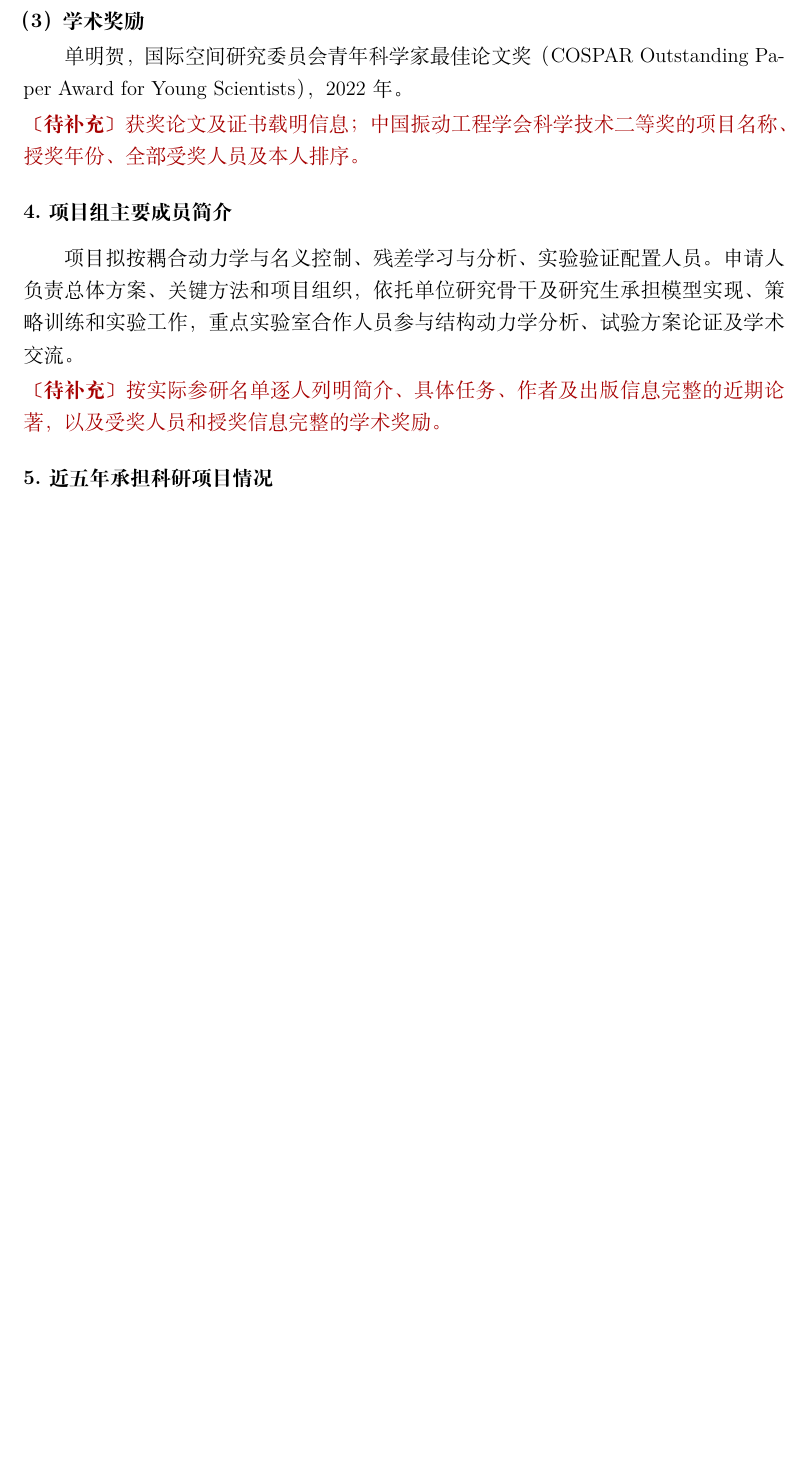
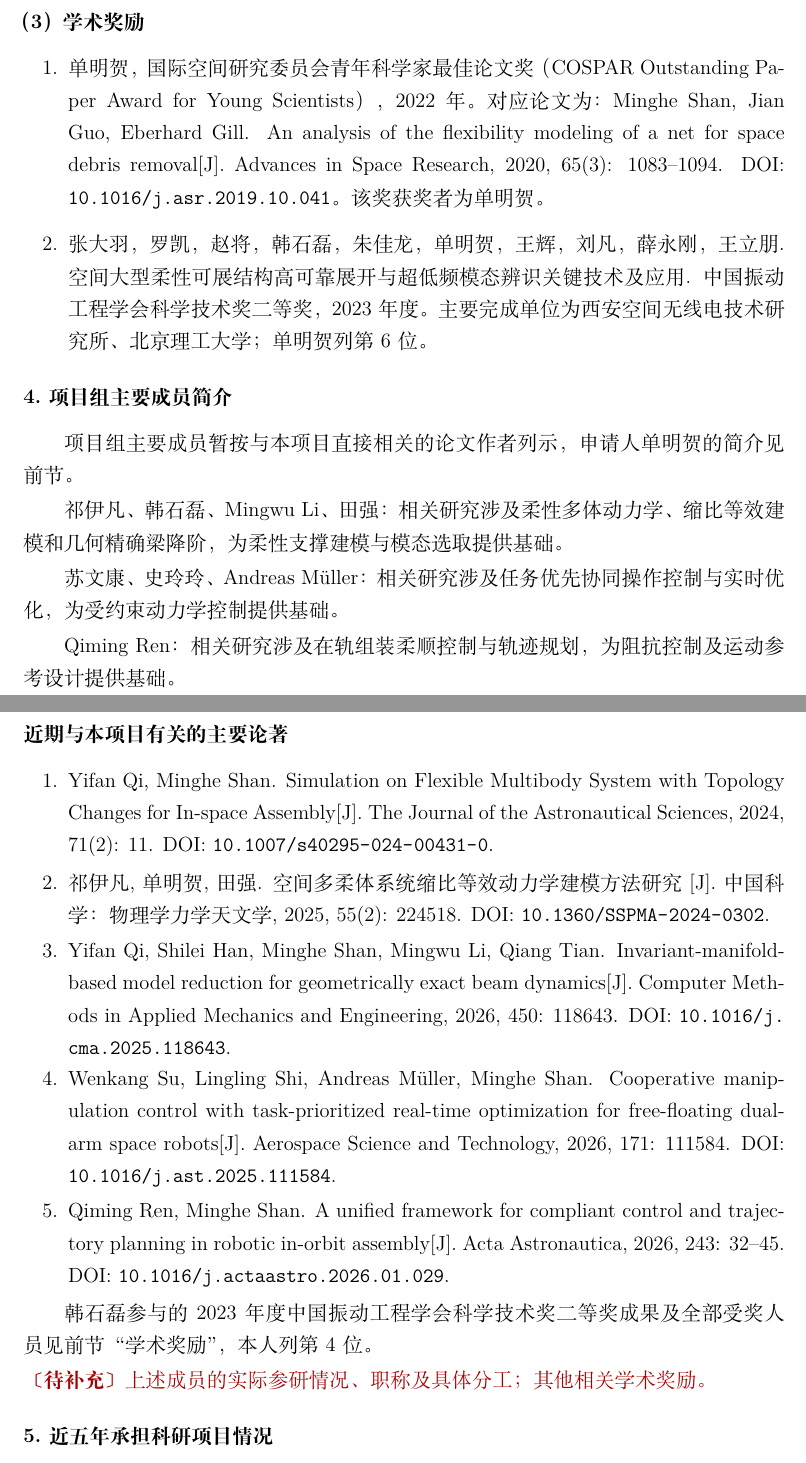
Before and after one commit to Swk6666/NUAA-book, a LaTeX document (output/南航开放课题_报告正文.tex): part of page 13 of 14 before the commit and two parts of pages 13 and 14 of 15 after it, the two joined at a grey line, cut so that both start at the same text, the shorter picture padded with empty space. Compiled offline with XeLaTeX.

Commit message:
feat: 加入研究工作基础等内容

```diff
--- a/output/南航开放课题_报告正文.tex
+++ b/output/南航开放课题_报告正文.tex
@@ -400,15 +400,40 @@ DDP引导残差学习 & 0.338 & 0.203 & 0.110 \\
 % 不将匿名稿件冒列为申请人已发表论著，正式论著清单按实际发表状态更新。
 \topic{（3）学术奖励}
 
-单明贺，国际空间研究委员会青年科学家最佳论文奖（COSPAR Outstanding Paper Award for Young Scientists），2022年。
-
-\needinfo{获奖论文及证书载明信息；中国振动工程学会科学技术二等奖的项目名称、授奖年份、全部受奖人员及本人排序。}
+\begin{enumerate}[label=\arabic*.]
+\item 单明贺，国际空间研究委员会青年科学家最佳论文奖（COSPAR Outstanding Paper Award for Young Scientists），2022年。对应论文为：Minghe Shan, Jian Guo, Eberhard Gill. An analysis of the flexibility modeling of a net for space debris removal[J]. Advances in Space Research, 2020, 65(3): 1083--1094. DOI: \doi{10.1016/j.asr.2019.10.041}。该奖获奖者为单明贺。
+\item 张大羽，罗凯，赵将，韩石磊，朱佳龙，单明贺，王辉，刘凡，薛永刚，王立朋. 空间大型柔性可展结构高可靠展开与超低频模态辨识关键技术及应用. 中国振动工程学会科学技术奖二等奖，2023年度。主要完成单位为西安空间无线电技术研究所、北京理工大学；单明贺列第6位。
+\end{enumerate}
 
 \subsection{项目组主要成员简介}
 
-项目拟按耦合动力学与名义控制、残差学习与分析、实验验证配置人员。申请人负责总体方案、关键方法和项目组织，依托单位研究骨干及研究生承担模型实现、策略训练和实验工作，重点实验室合作人员参与结构动力学分析、试验方案论证及学术交流。
+项目组主要成员暂按与本项目直接相关的论文作者列示，申请人单明贺的简介见前节。
 
-\needinfo{按实际参研名单逐人列明简介、具体任务、作者及出版信息完整的近期论著，以及受奖人员和授奖信息完整的学术奖励。}
+祁伊凡、韩石磊、Mingwu Li、田强：相关研究涉及柔性多体动力学、缩比等效建模和几何精确梁降阶，为柔性支撑建模与模态选取提供基础。
+
+苏文康、史玲玲、Andreas Müller：相关研究涉及任务优先协同操作控制与实时优化，为受约束动力学控制提供基础。
+
+Qiming Ren：相关研究涉及在轨组装柔顺控制与轨迹规划，为阻抗控制及运动参考设计提供基础。
+
+\Needspace{7\baselineskip}
+\topic{近期与本项目有关的主要论著}
+
+\begin{enumerate}[label=\arabic*.]
+\item \begin{minipage}[t]{\linewidth}Yifan Qi, Minghe Shan. Simulation on Flexible Multibody System with Topology Changes for In-space Assembly[J]. The Journal of the Astronautical Sciences, 2024, 71(2): 11. DOI: \doi{10.1007/s40295-024-00431-0}.
+\end{minipage}
+\item \begin{minipage}[t]{\linewidth}祁伊凡, 单明贺, 田强. 空间多柔体系统缩比等效动力学建模方法研究[J]. 中国科学：物理学 力学 天文学, 2025, 55(2): 224518. DOI: \doi{10.1360/SSPMA-2024-0302}.
+\end{minipage}
+\item \begin{minipage}[t]{\linewidth}Yifan Qi, Shilei Han, Minghe Shan, Mingwu Li, Qiang Tian. Invariant-manifold-based model reduction for geometrically exact beam dynamics[J]. Computer Methods in Applied Mechanics and Engineering, 2026, 450: 118643. DOI: \doi{10.1016/j.cma.2025.118643}.
+\end{minipage}
+\item \begin{minipage}[t]{\linewidth}Wenkang Su, Lingling Shi, Andreas Müller, Minghe Shan. Cooperative manipulation control with task-prioritized real-time optimization for free-floating dual-arm space robots[J]. Aerospace Science and Technology, 2026, 171: 111584. DOI: \doi{10.1016/j.ast.2025.111584}.
+\end{minipage}
+\item \begin{minipage}[t]{\linewidth}Qiming Ren, Minghe Shan. A unified framework for compliant control and trajectory planning in robotic in-orbit assembly[J]. Acta Astronautica, 2026, 243: 32--45. DOI: \doi{10.1016/j.actaastro.2026.01.029}.
+\end{minipage}
+\end{enumerate}
+
+韩石磊参与的2023年度中国振动工程学会科学技术奖二等奖成果及全部受奖人员见前节“学术奖励”，本人列第4位。
+
+\needinfo{上述成员的实际参研情况、职称及具体分工；其他相关学术奖励。}
 
 \subsection{近五年承担科研项目情况}
 
```
Also changed, not shown: output/撰写说明与哈工大扩展边界.md (+3 -4 lines), output/pdf/南航开放课题_报告正文.pdf, output/南航开放课题_报告正文.tex (6 more changed lines).
